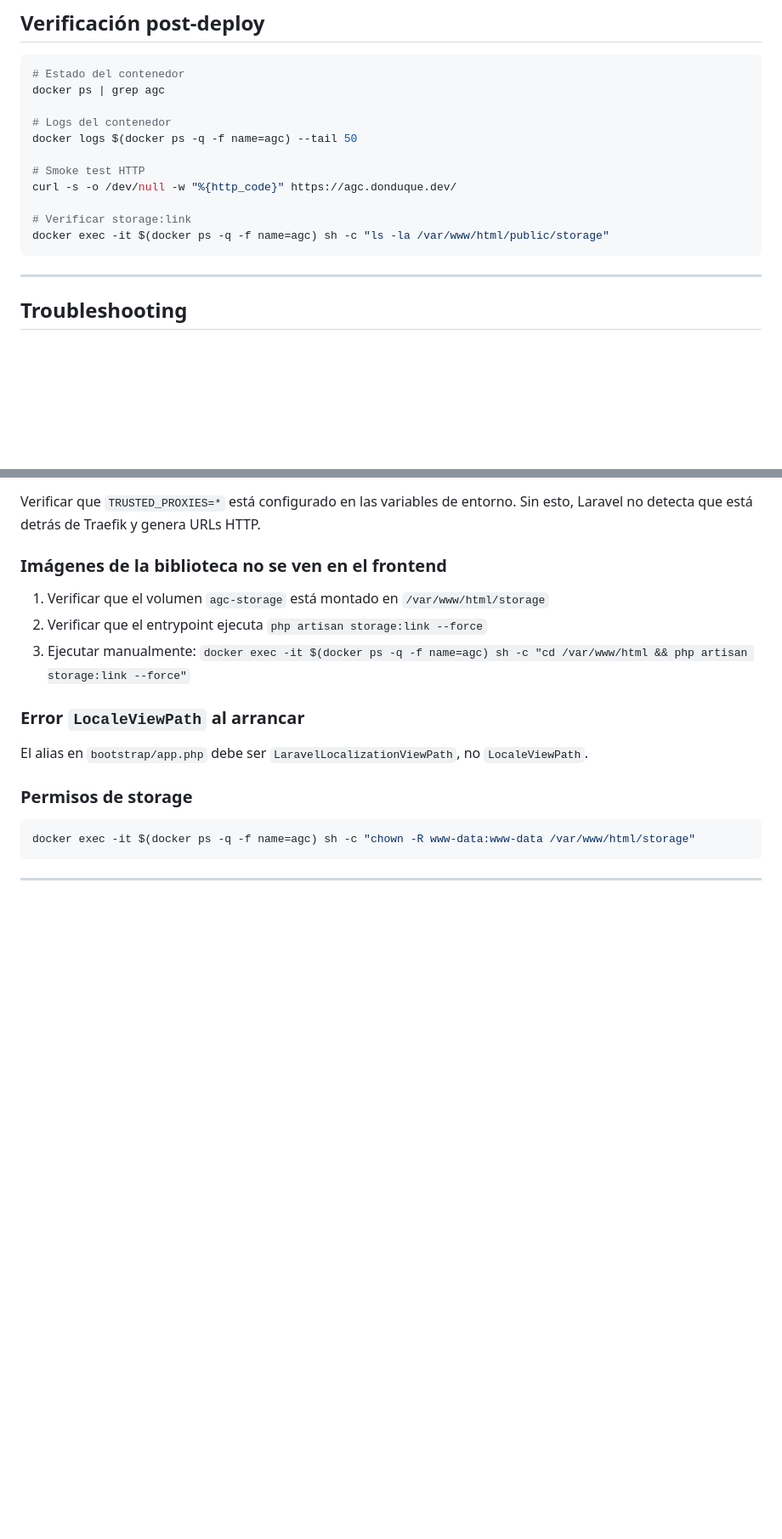
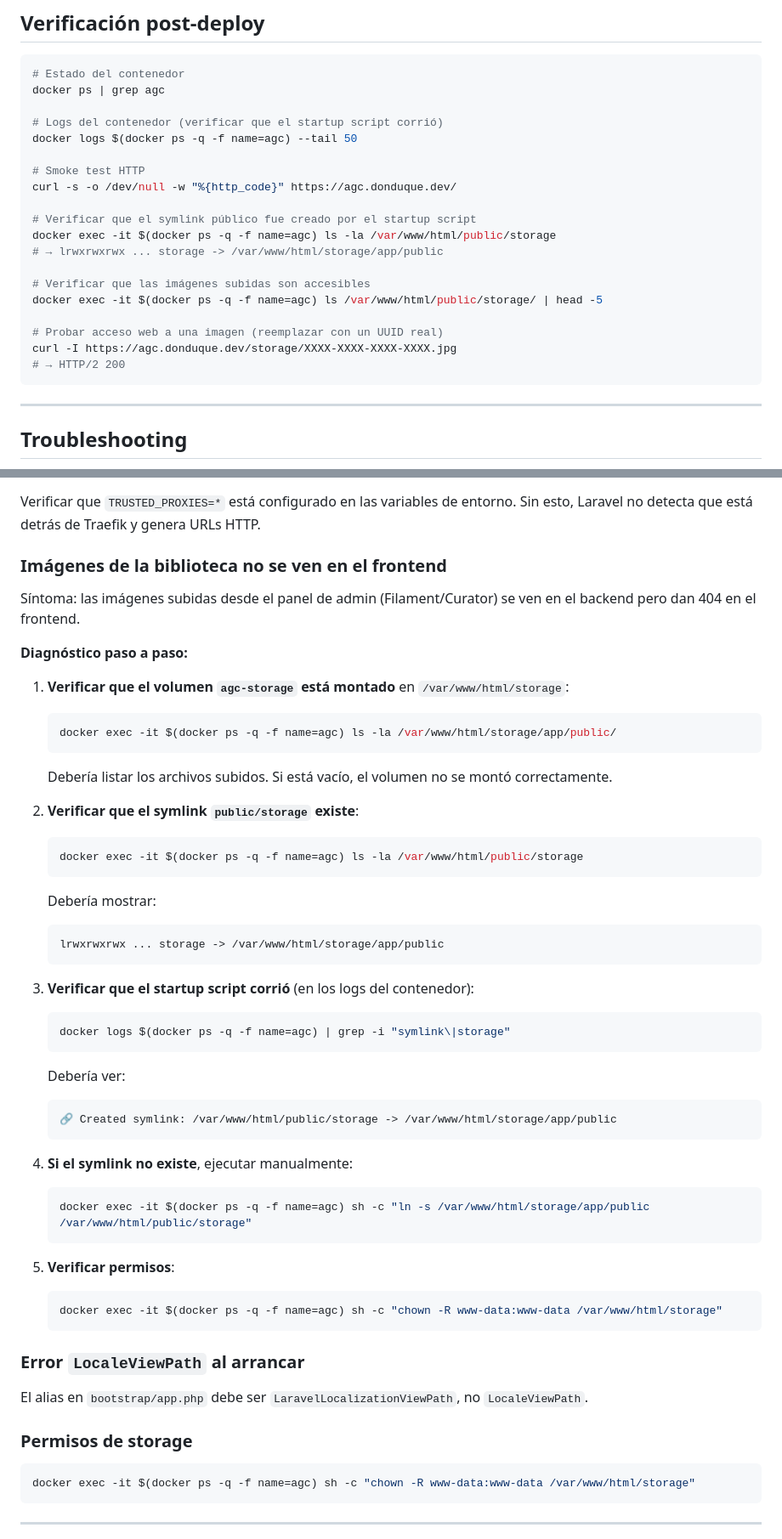
Before and after one commit to yusney/agc-assessors, a Markdown page: docs/deploy-dokploy.md, 2 parts joined by grey strips. Shown at 85% size. Rendered like a GitHub page; blank space fills up the shorter version.

````diff
--- a/docs/deploy-dokploy.md
+++ b/docs/deploy-dokploy.md
@@ -243,14 +244,22 @@ Para automatizar el redeploy, Dokploy soporta **Webhooks**. Configurar en Dokplo
 # Estado del contenedor
 docker ps | grep agc
 
-# Logs del contenedor
+# Logs del contenedor (verificar que el startup script corrió)
 docker logs $(docker ps -q -f name=agc) --tail 50
 
 # Smoke test HTTP
 curl -s -o /dev/null -w "%{http_code}" https://agc.donduque.dev/
 
-# Verificar storage:link
-docker exec -it $(docker ps -q -f name=agc) sh -c "ls -la /var/www/html/public/storage"
+# Verificar que el symlink público fue creado por el startup script
+docker exec -it $(docker ps -q -f name=agc) ls -la /var/www/html/public/storage
+# → lrwxrwxrwx ... storage -> /var/www/html/storage/app/public
+
+# Verificar que las imágenes subidas son accesibles
+docker exec -it $(docker ps -q -f name=agc) ls /var/www/html/public/storage/ | head -5
+
+# Probar acceso web a una imagen (reemplazar con un UUID real)
+curl -I https://agc.donduque.dev/storage/XXXX-XXXX-XXXX-XXXX.jpg
+# → HTTP/2 200
 ```
 
 ---
@@ -264,9 +273,44 @@ El modelo `User` debe implementar `FilamentUser` con `canAccessPanel()` retornan
 Verificar que `TRUSTED_PROXIES=*` está configurado en las variables de entorno. Sin esto, Laravel no detecta que está detrás de Traefik y genera URLs HTTP.
 
 ### Imágenes de la biblioteca no se ven en el frontend
-1. Verificar que el volumen `agc-storage` está montado en `/var/www/html/storage`
-2. Verificar que el entrypoint ejecuta `php artisan storage:link --force`
-3. Ejecutar manualmente: `docker exec -it $(docker ps -q -f name=agc) sh -c "cd /var/www/html && php artisan storage:link --force"`
+
+Síntoma: las imágenes subidas desde el panel de admin (Filament/Curator) se ven en el backend pero dan 404 en el frontend.
+
+**Diagnóstico paso a paso:**
+
+1. **Verificar que el volumen `agc-storage` está montado** en `/var/www/html/storage`:
+   ```bash
+   docker exec -it $(docker ps -q -f name=agc) ls -la /var/www/html/storage/app/public/
+   ```
+   Debería listar los archivos subidos. Si está vacío, el volumen no se montó correctamente.
+
+2. **Verificar que el symlink `public/storage` existe**:
+   ```bash
+   docker exec -it $(docker ps -q -f name=agc) ls -la /var/www/html/public/storage
+   ```
+   Debería mostrar:
+   ```
+   lrwxrwxrwx ... storage -> /var/www/html/storage/app/public
+   ```
+
+3. **Verificar que el startup script corrió** (en los logs del contenedor):
+   ```bash
+   docker logs $(docker ps -q -f name=agc) | grep -i "symlink\|storage"
+   ```
+   Debería ver:
+   ```
+   🔗 Created symlink: /var/www/html/public/storage -> /var/www/html/storage/app/public
+   ```
+
+4. **Si el symlink no existe**, ejecutar manualmente:
+   ```bash
+   docker exec -it $(docker ps -q -f name=agc) sh -c "ln -s /var/www/html/storage/app/public /var/www/html/public/storage"
+   ```
+
+5. **Verificar permisos**:
+   ```bash
+   docker exec -it $(docker ps -q -f name=agc) sh -c "chown -R www-data:www-data /var/www/html/storage"
+   ```
 
 ### Error `LocaleViewPath` al arrancar
 El alias en `bootstrap/app.php` debe ser `LaravelLocalizationViewPath`, no `LocaleViewPath`.
````
Also changed, not shown: other parts of docs/deploy-dokploy.md (+20 -19 lines), DOCKER.md (+34 -0 lines).
